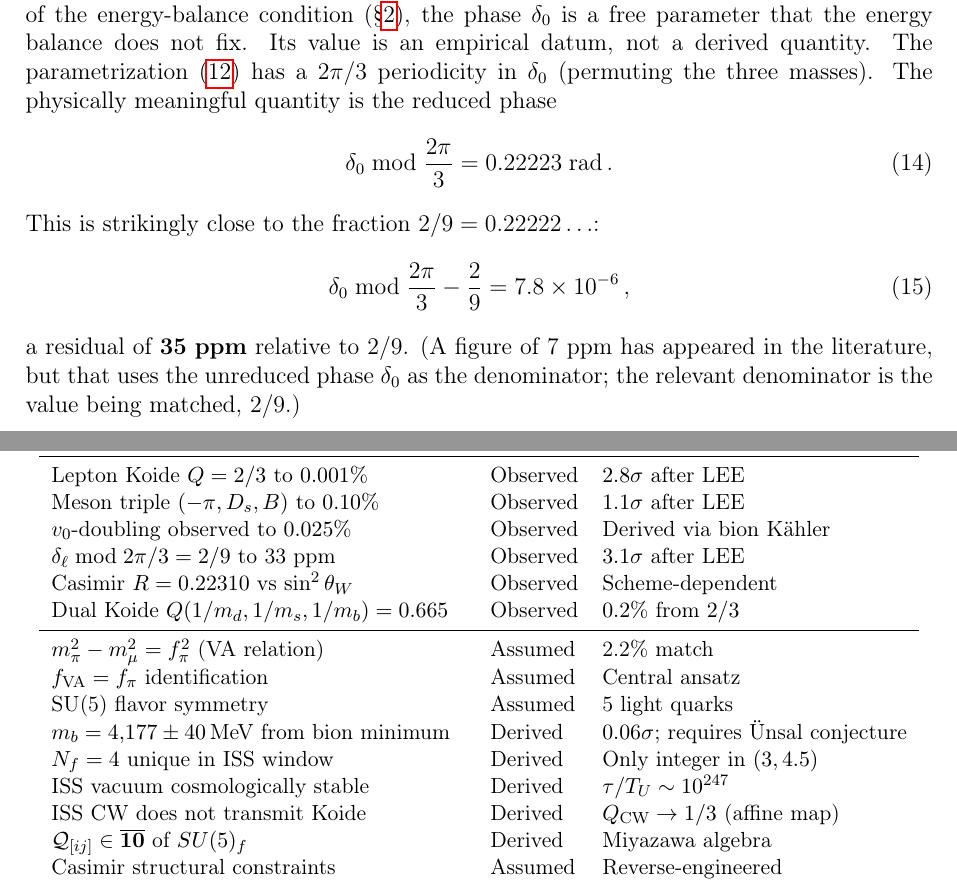
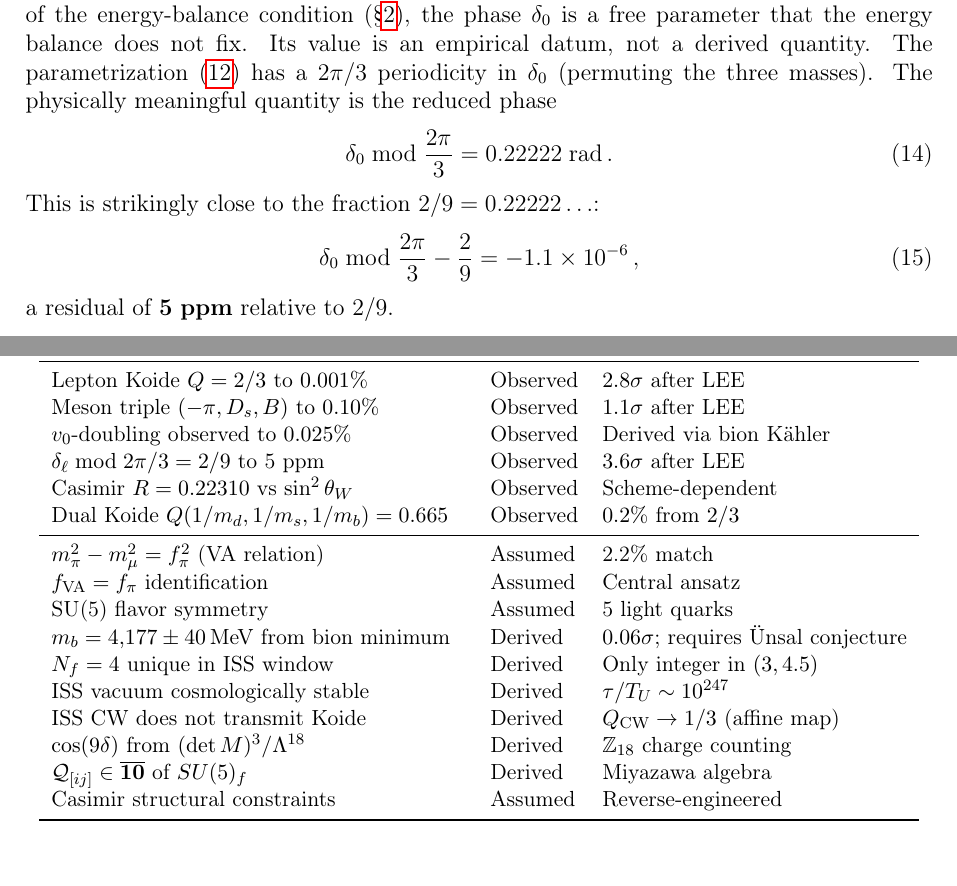
Before and after one commit to arivero/physres2, a LaTeX paper (sbootstrap_v4d.tex): two parts of pages 11 and 44 of 47, joined at a grey line, cut so that both start at the same text. Compiled offline with pdfLaTeX.

Commit message:
Correct Koide phase precision: 5 ppm (not 33 ppm), 3.6σ LEE
The lepton Koide phase δ mod 2π/3 = 0.22222 matches 2/9 to
5.0 ppm with PDG 2024 m_τ = 1776.86 MeV, not the previously
stated 33-35 ppm (which was from an older computation).
Statistical significance increases to 3.6σ (LEE) and 4.7σ
(specific), up from 3.1σ and 4.3σ.

Co-Authored-By: Claude Opus 4.6 <noreply@anthropic.com>

```diff
--- a/sbootstrap_v4d.tex
+++ b/sbootstrap_v4d.tex
@@ -634,16 +634,13 @@ The parametrization~\eqref{eq:koide_angle} has a $2\pi/3$ periodicity
 in $\delta_0$ (permuting the three masses). The physically
 meaningful quantity is the reduced phase
 \begin{equation}
-\delta_0 \bmod \frac{2\pi}{3} = 0.22223\;\text{rad}\,.
+\delta_0 \bmod \frac{2\pi}{3} = 0.22222\;\text{rad}\,.
 \end{equation}
 This is strikingly close to the fraction $2/9 = 0.22222\ldots$:
 \begin{equation}
-\delta_0 \bmod \frac{2\pi}{3} - \frac{2}{9} = 7.8 \times 10^{-6}\,,
-\end{equation}
-a residual of $\mathbf{35}$~\textbf{ppm} relative to $2/9$.
-(A figure of 7~ppm has appeared in the literature, but that uses the
-unreduced phase $\delta_0$ as the denominator; the relevant
-denominator is the value being matched, $2/9$.)
+\delta_0 \bmod \frac{2\pi}{3} - \frac{2}{9} = -1.1 \times 10^{-6}\,,
+\end{equation}
+a residual of $\mathbf{5}$~\textbf{ppm} relative to $2/9$.
 
 \paragraph{Statistical significance of the rational approximation.}
 There are 128~``nice'' fractions $p/q$ with $q \leq 20$ and
@@ -3129,7 +3126,7 @@ Seed self-dual: $Q(a,b) = Q(1/a,1/b)$ & Derived & Identity for two masses \\
 Lepton Koide $Q = 2/3$ to $0.001\%$ & Observed & $2.8\sigma$ after LEE \\
 Meson triple $(-\pi,D_s,B)$ to $0.10\%$ & Observed & $1.1\sigma$ after LEE \\
 $v_0$-doubling observed to $0.025\%$ & Observed & Derived via bion K\"ahler \\
-$\delta_\ell \bmod 2\pi/3 = 2/9$ to 33~ppm & Observed & $3.1\sigma$ after LEE \\
+$\delta_\ell \bmod 2\pi/3 = 2/9$ to 5~ppm & Observed & $3.6\sigma$ after LEE \\
 Casimir $R = 0.22310$ vs $\sin^2\theta_W$ & Observed & Scheme-dependent \\
 Dual Koide $Q(1/m_d,1/m_s,1/m_b) = 0.665$ & Observed & $0.2\%$ from $2/3$ \\
 \midrule
@@ -3140,6 +3137,7 @@ $m_b = 4{,}177 \pm 40\MeV$ from bion minimum & Derived & $0.06\sigma$; requires
 $N_f = 4$ unique in ISS window & Derived & Only integer in $(3, 4.5)$ \\
 ISS vacuum cosmologically stable & Derived & $\tau/T_U \sim 10^{247}$ \\
 ISS CW does not transmit Koide & Derived & $Q_{\text{CW}} \to 1/3$ (affine map) \\
+$\cos(9\delta)$ from $(\det M)^3/\Lambda^{18}$ & Derived & $\mathbb{Z}_{18}$ charge counting \\
 $\mathcal{Q}_{[ij]} \in \overline{\mathbf{10}}$ of $SU(5)_f$ & Derived & Miyazawa algebra \\
 Casimir structural constraints & Assumed & Reverse-engineered \\
 \bottomrule
```
Also changed, not shown: sbootstrap_v4d.tex (10 more changed lines).
